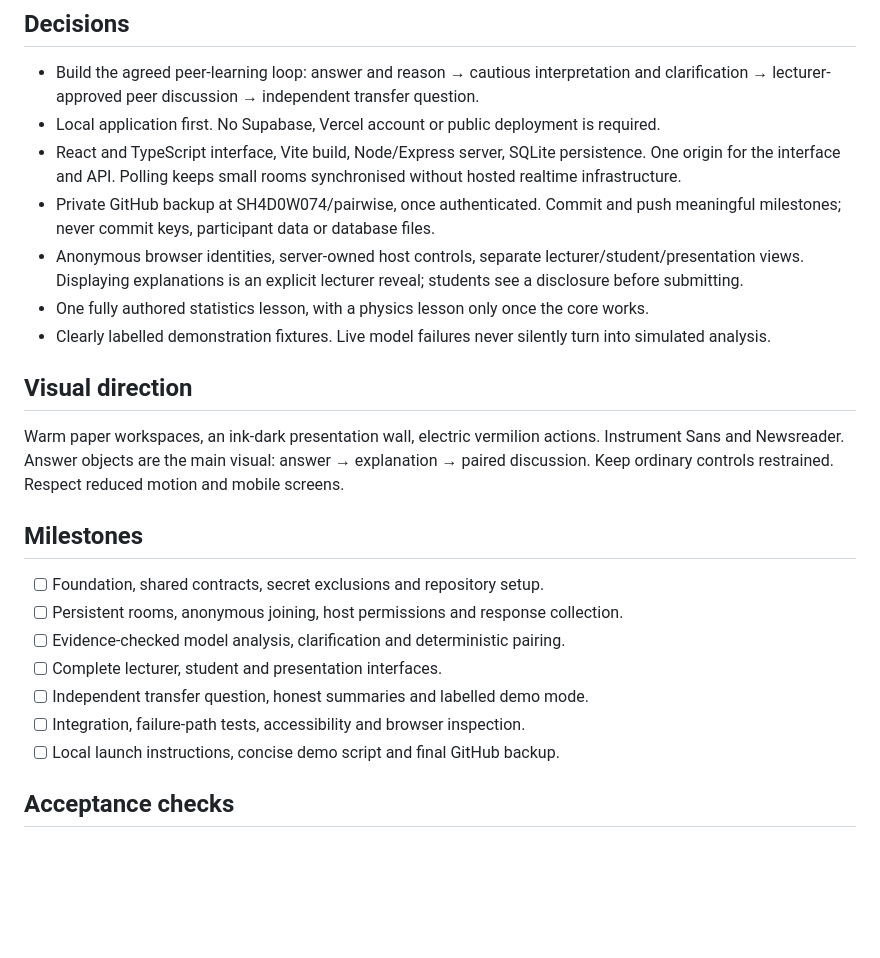
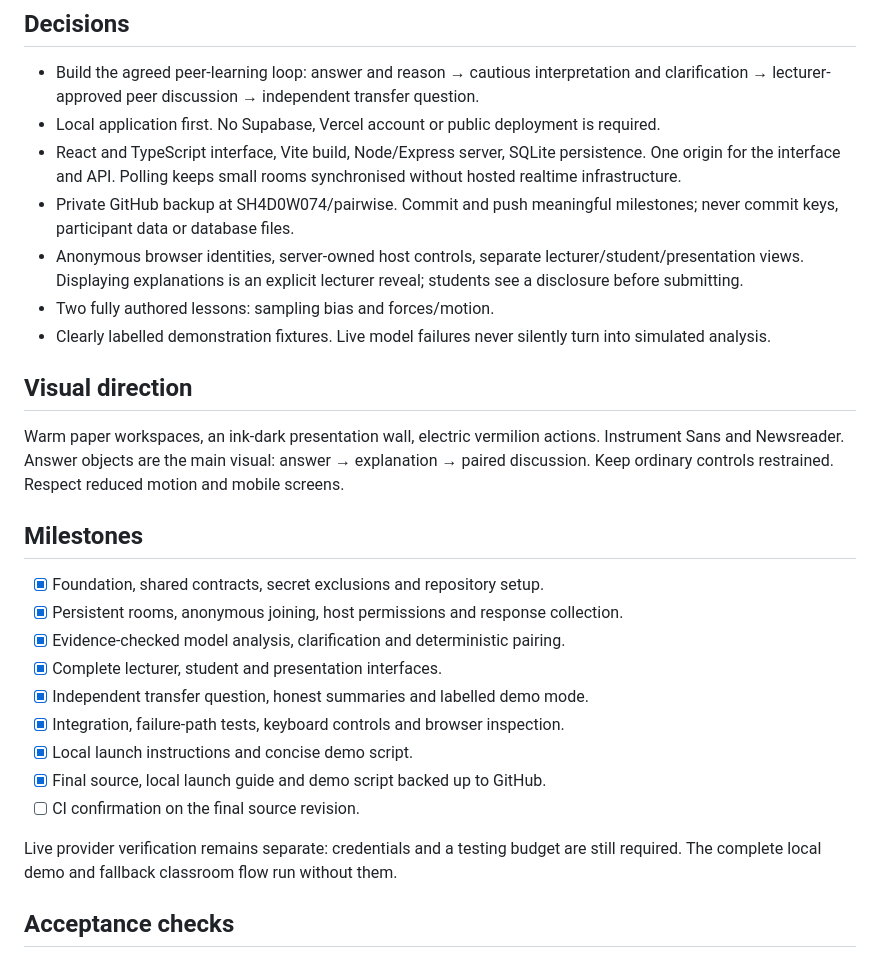
Before and after one commit to SH4D0W074/blurtReply, a Markdown page: docs/IMPLEMENTATION.md, the part around the change. Drawn GitHub-style; blank space fills up the shorter version.

```diff
--- a/docs/IMPLEMENTATION.md
+++ b/docs/IMPLEMENTATION.md
@@ -5,9 +5,9 @@
 - Build the agreed peer-learning loop: answer and reason → cautious interpretation and clarification → lecturer-approved peer discussion → independent transfer question.
 - Local application first. No Supabase, Vercel account or public deployment is required.
 - React and TypeScript interface, Vite build, Node/Express server, SQLite persistence. One origin for the interface and API. Polling keeps small rooms synchronised without hosted realtime infrastructure.
-- Private GitHub backup at SH4D0W074/pairwise, once authenticated. Commit and push meaningful milestones; never commit keys, participant data or database files.
+- Private GitHub backup at SH4D0W074/pairwise. Commit and push meaningful milestones; never commit keys, participant data or database files.
 - Anonymous browser identities, server-owned host controls, separate lecturer/student/presentation views. Displaying explanations is an explicit lecturer reveal; students see a disclosure before submitting.
-- One fully authored statistics lesson, with a physics lesson only once the core works.
+- Two fully authored lessons: sampling bias and forces/motion.
 - Clearly labelled demonstration fixtures. Live model failures never silently turn into simulated analysis.
 
 ## Visual direction
@@ -16,13 +16,17 @@ Warm paper workspaces, an ink-dark presentation wall, electric vermilion actions
 
 ## Milestones
 
-- [ ] Foundation, shared contracts, secret exclusions and repository setup.
-- [ ] Persistent rooms, anonymous joining, host permissions and response collection.
-- [ ] Evidence-checked model analysis, clarification and deterministic pairing.
-- [ ] Complete lecturer, student and presentation interfaces.
-- [ ] Independent transfer question, honest summaries and labelled demo mode.
-- [ ] Integration, failure-path tests, accessibility and browser inspection.
-- [ ] Local launch instructions, concise demo script and final GitHub backup.
+- [x] Foundation, shared contracts, secret exclusions and repository setup.
+- [x] Persistent rooms, anonymous joining, host permissions and response collection.
+- [x] Evidence-checked model analysis, clarification and deterministic pairing.
+- [x] Complete lecturer, student and presentation interfaces.
+- [x] Independent transfer question, honest summaries and labelled demo mode.
+- [x] Integration, failure-path tests, keyboard controls and browser inspection.
+- [x] Local launch instructions and concise demo script.
+- [x] Final source, local launch guide and demo script backed up to GitHub.
+- [ ] CI confirmation on the final source revision.
+
+Live provider verification remains separate: credentials and a testing budget are still required. The complete local demo and fallback classroom flow run without them.
 
 ## Acceptance checks
 
```
Also changed, not shown: README.md (+52 -5 lines), docs/DEMO.md (added, +46 -0 lines), docs/VALIDATION.md (added, +33 -0 lines), docs/images/pairwise-preview.png (added), 2 other files.
